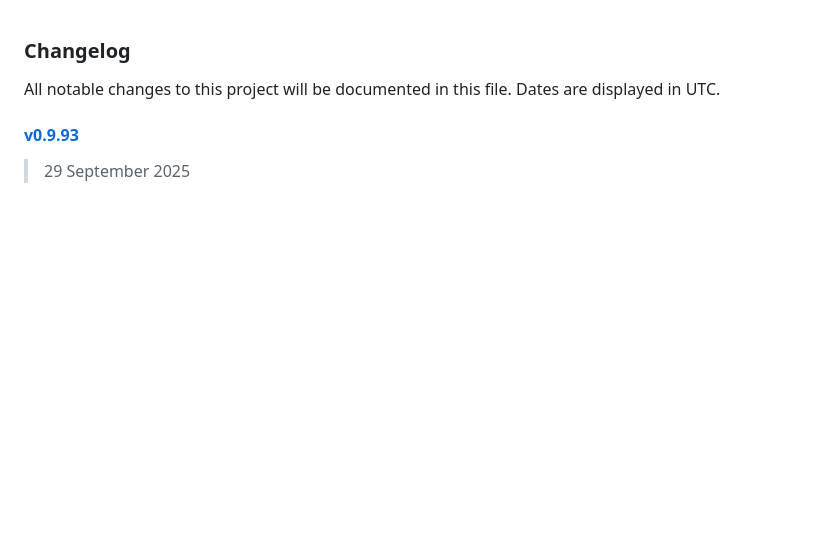
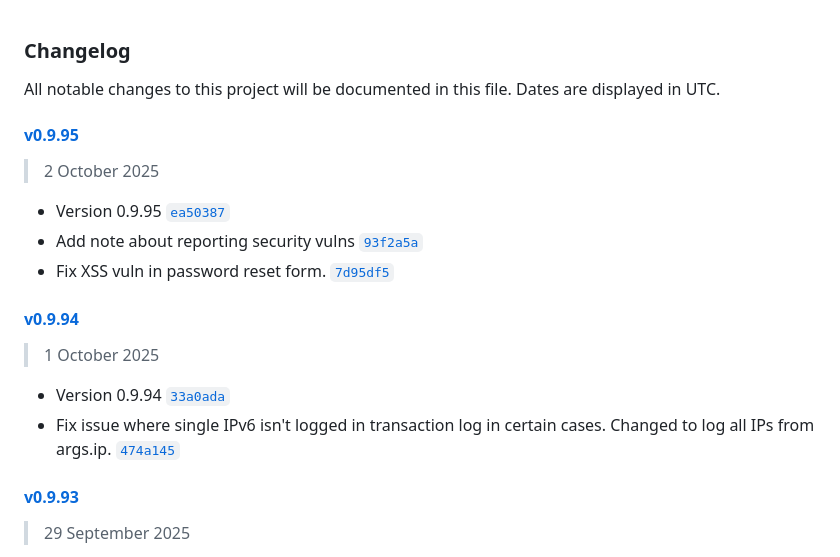
Before and after one commit to jhuckaby/Cronicle, a Markdown page: CHANGELOG.md, the part around the change. GitHub-like rendering; blank space fills up the shorter version.

Commit message:
Update CHANGELOG.

```diff
--- a/CHANGELOG.md
+++ b/CHANGELOG.md
@@ -1,6 +1,21 @@
 ### Changelog
 
 All notable changes to this project will be documented in this file. Dates are displayed in UTC.
+
+#### [v0.9.95](https://github.com/jhuckaby/Cronicle/compare/v0.9.94...v0.9.95)
+
+> 2 October 2025
+
+- Version 0.9.95 [`ea50387`](https://github.com/jhuckaby/Cronicle/commit/ea5038740ea070b6c10d343a4072ef2ecacc1395)
+- Add note about reporting security vulns [`93f2a5a`](https://github.com/jhuckaby/Cronicle/commit/93f2a5ae0439f2a6088a20b28440714d867eee04)
+- Fix XSS vuln in password reset form. [`7d95df5`](https://github.com/jhuckaby/Cronicle/commit/7d95df522b53100be2a2d0fdbd0b134051def614)
+
+#### [v0.9.94](https://github.com/jhuckaby/Cronicle/compare/v0.9.93...v0.9.94)
+
+> 1 October 2025
+
+- Version 0.9.94 [`33a0ada`](https://github.com/jhuckaby/Cronicle/commit/33a0ada500c2bcc896c76014f343cb10668da6da)
+- Fix issue where single IPv6 isn't logged in transaction log in certain cases.  Changed to log all IPs from args.ip. [`474a145`](https://github.com/jhuckaby/Cronicle/commit/474a1458bb43aa0459c8f7127c9deca3ac7bd4c2)
 
 #### [v0.9.93](https://github.com/jhuckaby/Cronicle/compare/v0.9.92...v0.9.93)
 
```
